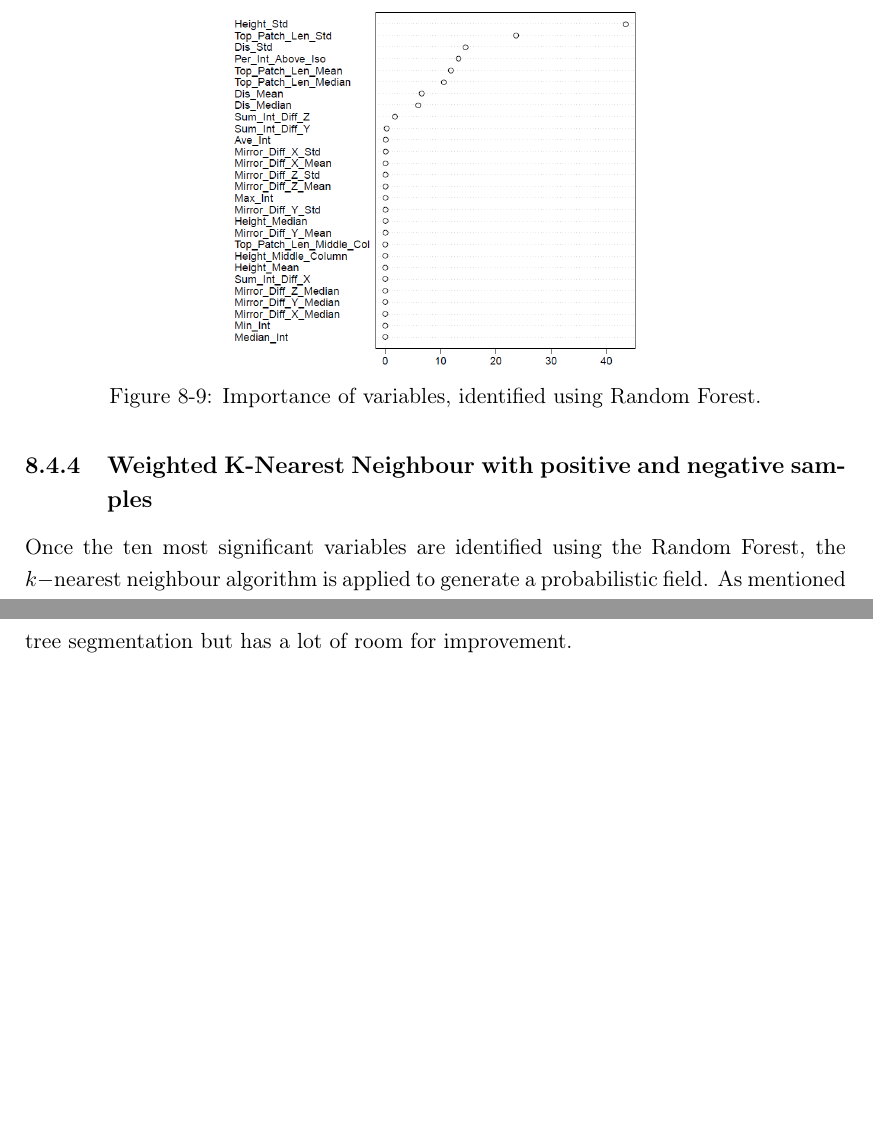
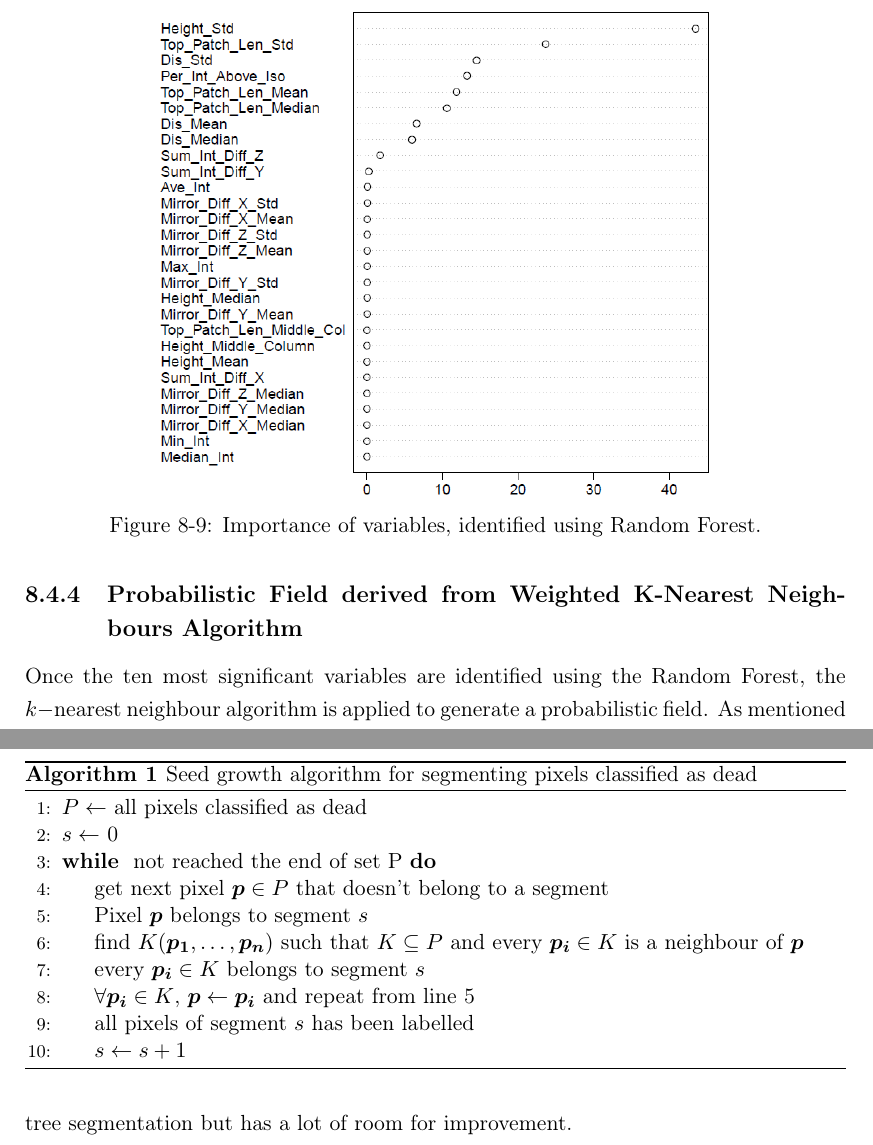
Before and after one commit to Art-n-MathS/ThesisDrMiltiadouTexFiles, a LaTeX thesis (main.tex, which reads tex/Classifications.tex): two parts of pages 35 and 41 of 51, joined at a grey line, cut so that both start at the same text, the shorter picture padded with empty space. Compiled offline with pdfLaTeX.

Commit message:
Added seed grownth algorithm

```diff
--- a/tex/Classifications.tex
+++ b/tex/Classifications.tex
@@ -319,7 +319,7 @@ The study area (Figure \ref{fig:StudyArea}) is a native River Red Gum (Eucalyptu
 
 		\begin{figure} [h!]
 				\centering
-				\includegraphics[width=.49\textwidth]{img/dead/c0_random_forest}
+				\includegraphics[width=.67\textwidth]{img/dead/c0_random_forest}
 				\caption{Importance of variables, identified using Random Forest.}
 				\label{fig:c0_RandomForest}
 		\end{figure}
@@ -328,7 +328,7 @@ The study area (Figure \ref{fig:StudyArea}) is a native River Red Gum (Eucalyptu
 
 
 
-\subsection{Weighted K-Nearest Neighbour with positive and negative samples}
+\subsection{Probabilistic Field derived from Weighted K-Nearest Neighbours Algorithm }
 
 
 \par Once the ten most significant variables are identified using the Random Forest, the $k-$nearest neighbour algorithm is applied to generate a probabilistic field. As mentioned in Section \ref{sec:3DpriorsGeneration}, from DASOS we export training feature vectors of dead and alive trees. There are positive training feature vectors from dead trees and negative feature vectors for alive trees. To reduce bias, the number of dead and alive trees used are the same for each test case.
@@ -506,6 +506,24 @@ where the function $\delta(a,b)$ returns $1$ if $a$ is equal to $b$ and $0$ othe
   \end{figure}
 
 
+ \begin{algorithm}
+ 	\caption{Seed growth algorithm for segmenting pixels classified as dead}
+ 	\label{alg:seedGrownth}
+ 	\centering
+ 	\begin{algorithmic}[1]
+ 		\State $P \gets $ all pixels classified as dead  %\boldsymbol{
+ 		\State $s \gets $ 0
+ 		\While { not reached the end of set P}
+        \State get next pixel $\boldsymbol{p} \in P$ that doesn't belong to a segment
+ 		\State  Pixel $\boldsymbol{p} $ belongs to segment $s$
+ 		\State  find $K(\boldsymbol{p_1},\dots, \boldsymbol{p_n})$ such that $K \subseteq P$ and every $\boldsymbol{p_i} \in K$ is a neighbour of $\boldsymbol{p}$
+ 		\State  every $ \boldsymbol{p_i} \in K $ belongs to segment $s$
+ 		\State $ \forall \space \boldsymbol{p_i} \in K $, $\boldsymbol{p} \gets \boldsymbol{p_i}$ and repeat from line 5
+ 		\State all pixels of segment $s$ has been labelled
+ 		\State $s \gets s + 1 $
+ 		\EndWhile
+ 	\end{algorithmic}
+ \end{algorithm}
 
 
 
```
Also changed, not shown: tex/Classifications.tex (9 more changed lines).
